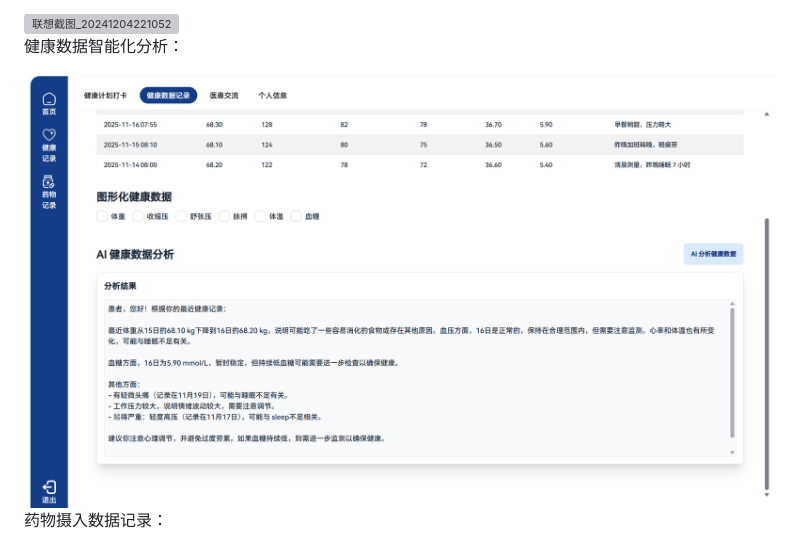
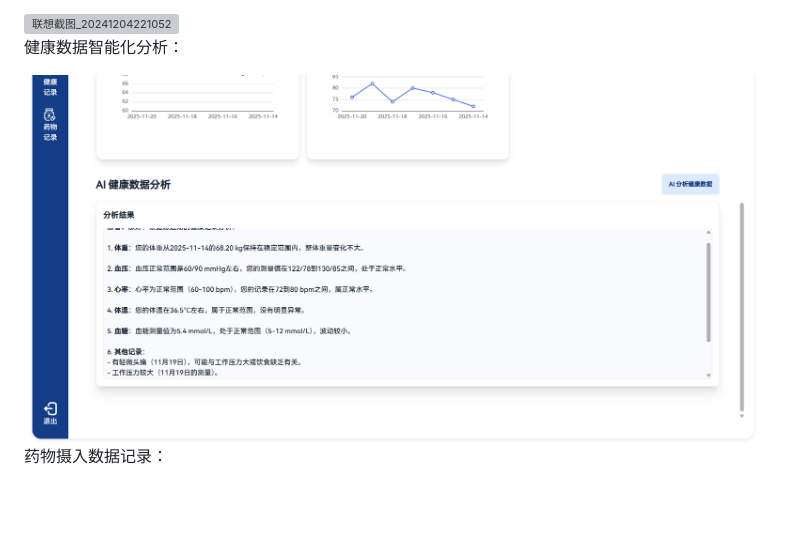
Before and after one commit to Carolinebaby/AI_RehabJourney, a Markdown page: doc/康途同行网站设计文档.md, the part around the change. Drawn GitHub-style; pictures changed too: doc/康途同行网站设计文档/image-20251120153323092.png (deleted), doc/康途同行网站设计文档/image-20251126171846017.png (added); blank space fills up the shorter version; grey boxes are pictures that could not be loaded.

```diff
--- a/doc/康途同行网站设计文档.md
+++ b/doc/康途同行网站设计文档.md
@@ -1097,7 +1097,7 @@ uvicorn Project.asgi:application --host 127.0.0.1 --port 8001
 
 健康数据智能化分析：
 
-<img src="康途同行网站设计文档/image-20251120153323092.png" alt="image-20251120153323092" style="zoom:33%;" />
+<img src="康途同行网站设计文档/image-20251126171846017.png" alt="image-20251126171846017" style="zoom:25%;" />
 
 药物摄入数据记录：
 
```
Also changed, not shown: 1 other file.
